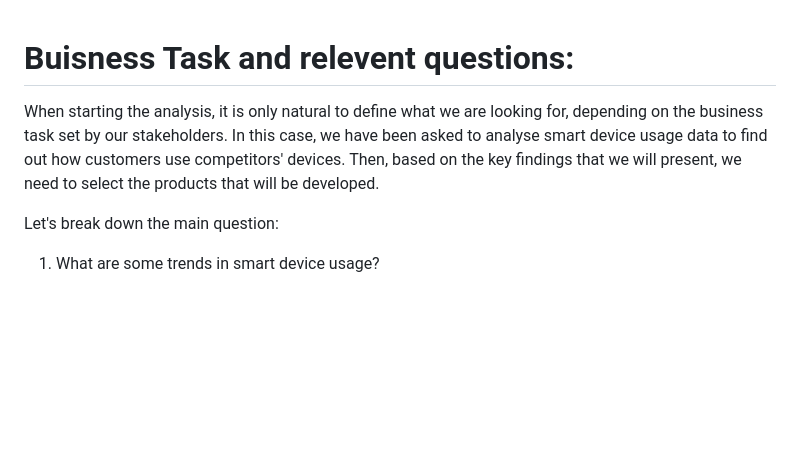
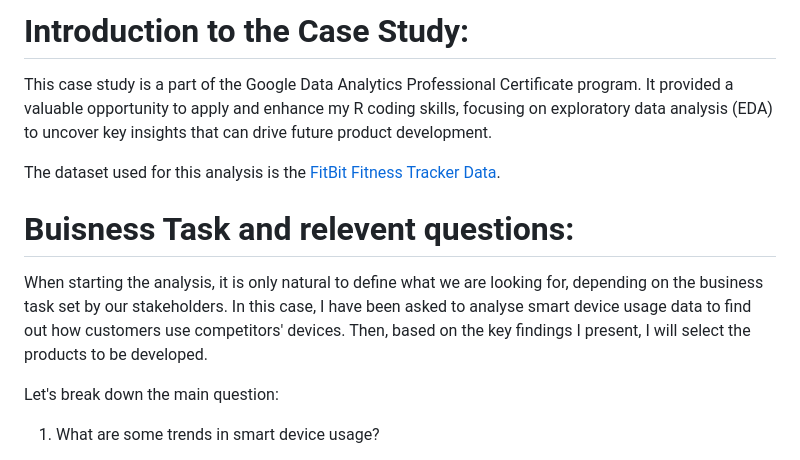
Before and after one commit to DamianRogowski-DR/R_bellabeat_EDA, a Markdown page: README.md, the part around the change. GitHub-like rendering; blank space fills up the shorter version.

```diff
--- a/README.md
+++ b/README.md
@@ -1,6 +1,12 @@
+# Introduction to the Case Study:
+
+This case study is a part of the Google Data Analytics Professional Certificate program. It provided a valuable opportunity to apply and enhance my R coding skills, focusing on exploratory data analysis (EDA) to uncover key insights that can drive future product development.
+
+The dataset used for this analysis is the [FitBit Fitness Tracker Data](https://www.kaggle.com/datasets/arashnic/fitbit).
+
 # Buisness Task and relevent questions:
 
-When starting the analysis, it is only natural to define what we are looking for, depending on the business task set by our stakeholders. In this case, we have been asked to analyse smart device usage data to find out how customers use competitors' devices. Then, based on the key findings that we will present, we need to select the products that will be developed.
+When starting the analysis, it is only natural to define what we are looking for, depending on the business task set by our stakeholders. In this case, I have been asked to analyse smart device usage data to find out how customers use competitors' devices. Then, based on the key findings I present, I will select the products to be developed.
 
 Let's break down the main question:
 
```
